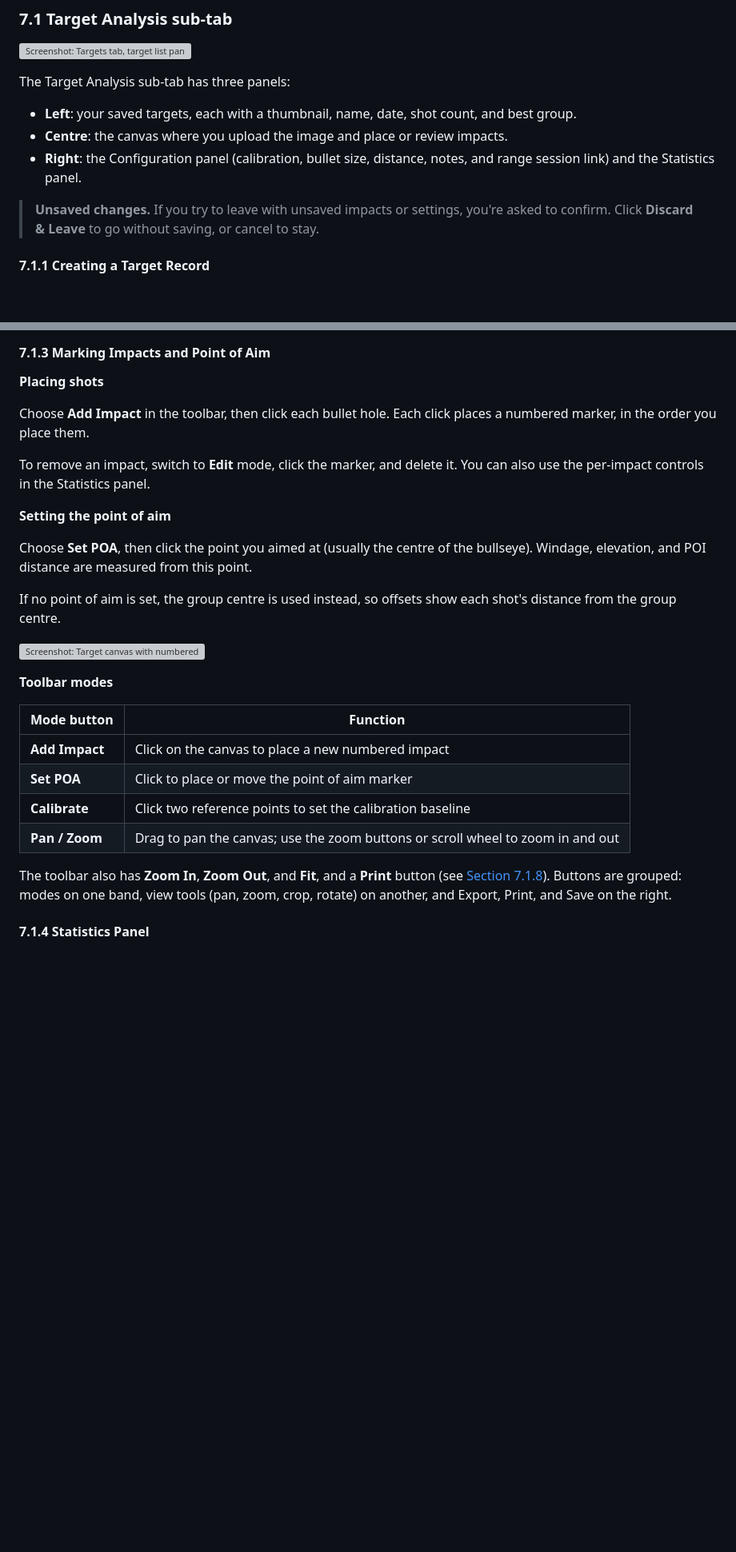
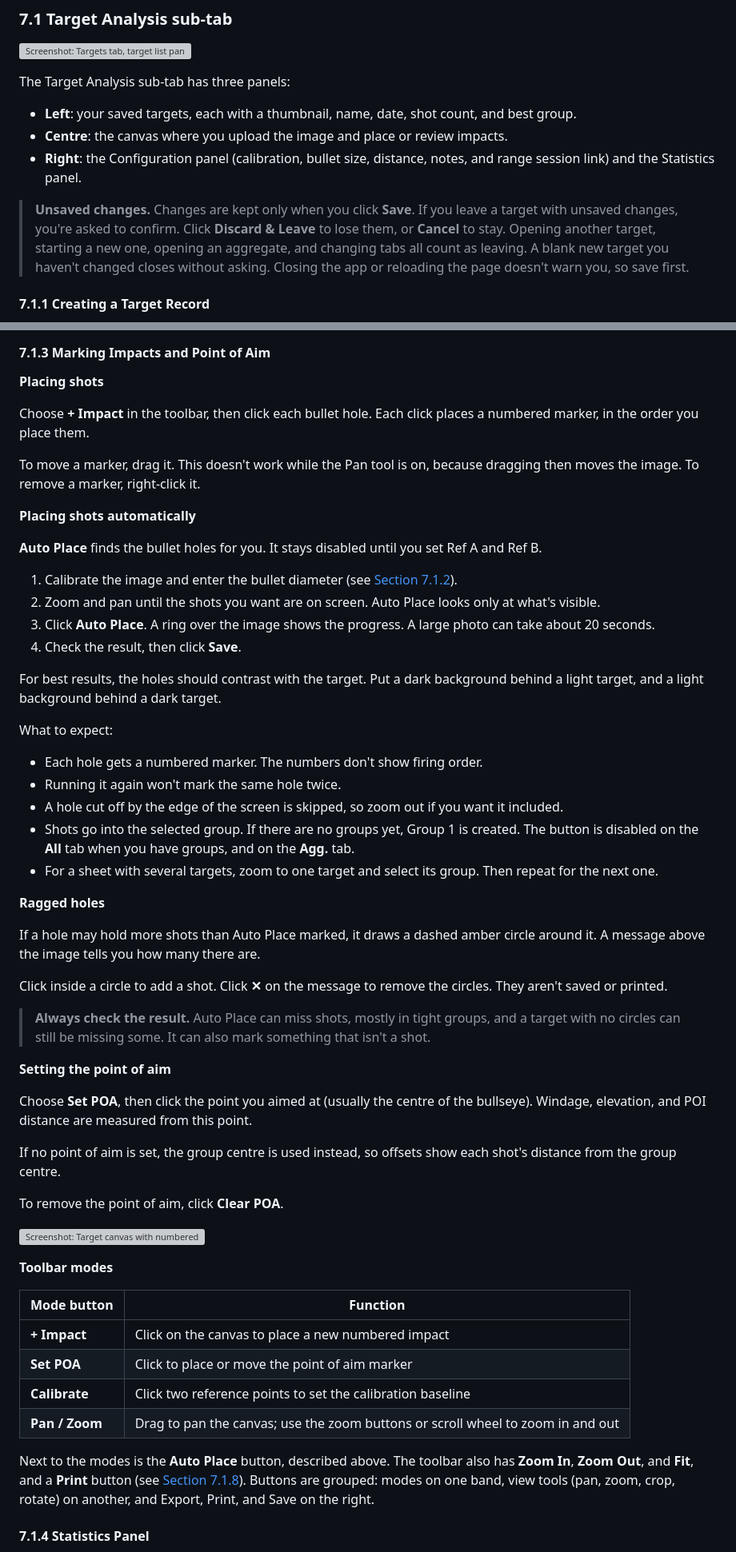
Before and after one commit to fmalpartida/reloading-cost-calculator, a Markdown page: README.md, 2 parts joined by grey strips. Shown at 80% size. Rendered like a GitHub page; blank space fills up the shorter version; grey boxes are pictures that could not be loaded.

```diff
--- a/README.md
+++ b/README.md
@@ -989,7 +1004,7 @@ The Target Analysis sub-tab has three panels:
 - **Centre**: the canvas where you upload the image and place or review impacts.
 - **Right**: the Configuration panel (calibration, bullet size, distance, notes, and range session link) and the Statistics panel.
 
-> **Unsaved changes.** If you try to leave with unsaved impacts or settings, you're asked to confirm. Click **Discard & Leave** to go without saving, or cancel to stay.
+> **Unsaved changes.** Changes are kept only when you click **Save**. If you leave a target with unsaved changes, you're asked to confirm. Click **Discard & Leave** to lose them, or **Cancel** to stay. Opening another target, starting a new one, opening an aggregate, and changing tabs all count as leaving. A blank new target you haven't changed closes without asking. Closing the app or reloading the page doesn't warn you, so save first.
 
 #### 7.1.1 Creating a Target Record
 
@@ -1045,15 +1060,44 @@ The panel has four headings: **Units** (measurement system, angular unit, click
 
 **Placing shots**
 
-Choose **Add Impact** in the toolbar, then click each bullet hole. Each click places a numbered marker, in the order you place them.
-
-To remove an impact, switch to **Edit** mode, click the marker, and delete it. You can also use the per-impact controls in the Statistics panel.
+Choose **+ Impact** in the toolbar, then click each bullet hole. Each click places a numbered marker, in the order you place them.
+
+To move a marker, drag it. This doesn't work while the Pan tool is on, because dragging then moves the image. To remove a marker, right-click it.
+
+**Placing shots automatically**
+
+**Auto Place** finds the bullet holes for you. It stays disabled until you set Ref A and Ref B.
+
+1. Calibrate the image and enter the bullet diameter (see [Section 7.1.2](#712-uploading-and-calibrating-the-image)).
+2. Zoom and pan until the shots you want are on screen. Auto Place looks only at what's visible.
+3. Click **Auto Place**. A ring over the image shows the progress. A large photo can take about 20 seconds.
+4. Check the result, then click **Save**.
+
+For best results, the holes should contrast with the target. Put a dark background behind a light target, and a light background behind a dark target.
+
+What to expect:
+
+- Each hole gets a numbered marker. The numbers don't show firing order.
+- Running it again won't mark the same hole twice.
+- A hole cut off by the edge of the screen is skipped, so zoom out if you want it included.
+- Shots go into the selected group. If there are no groups yet, Group 1 is created. The button is disabled on the **All** tab when you have groups, and on the **Agg.** tab.
+- For a sheet with several targets, zoom to one target and select its group. Then repeat for the next one.
+
+**Ragged holes**
+
+If a hole may hold more shots than Auto Place marked, it draws a dashed amber circle around it. A message above the image tells you how many there are.
+
+Click inside a circle to add a shot. Click **✕** on the message to remove the circles. They aren't saved or printed.
+
+> **Always check the result.** Auto Place can miss shots, mostly in tight groups, and a target with no circles can still be missing some. It can also mark something that isn't a shot.
 
 **Setting the point of aim**
 
 Choose **Set POA**, then click the point you aimed at (usually the centre of the bullseye). Windage, elevation, and POI distance are measured from this point.
 
 If no point of aim is set, the group centre is used instead, so offsets show each shot's distance from the group centre.
+
+To remove the point of aim, click **Clear POA**.
 
 ![Screenshot: Target canvas with numbered impact markers, POA marker, and toolbar mode selector buttons](./images/targets-canvas-impacts.png)
 
@@ -1061,12 +1105,12 @@ If no point of aim is set, the group centre is used instead, so offsets show eac
 
 | Mode button | Function |
 |-------------|----------|
-| **Add Impact** | Click on the canvas to place a new numbered impact |
+| **+ Impact** | Click on the canvas to place a new numbered impact |
 | **Set POA** | Click to place or move the point of aim marker |
 | **Calibrate** | Click two reference points to set the calibration baseline |
 | **Pan / Zoom** | Drag to pan the canvas; use the zoom buttons or scroll wheel to zoom in and out |
 
-The toolbar also has **Zoom In**, **Zoom Out**, and **Fit**, and a **Print** button (see [Section 7.1.8](#718-printing-a-target)). Buttons are grouped: modes on one band, view tools (pan, zoom, crop, rotate) on another, and Export, Print, and Save on the right.
+Next to the modes is the **Auto Place** button, described above. The toolbar also has **Zoom In**, **Zoom Out**, and **Fit**, and a **Print** button (see [Section 7.1.8](#718-printing-a-target)). Buttons are grouped: modes on one band, view tools (pan, zoom, crop, rotate) on another, and Export, Print, and Save on the right.
 
 #### 7.1.4 Statistics Panel
 
```
Also changed, not shown: other parts of README.md (+24 -9 lines), images/label-print.png, images/load-component-missing.png (added), images/my-ammo.png, 3 other files.
